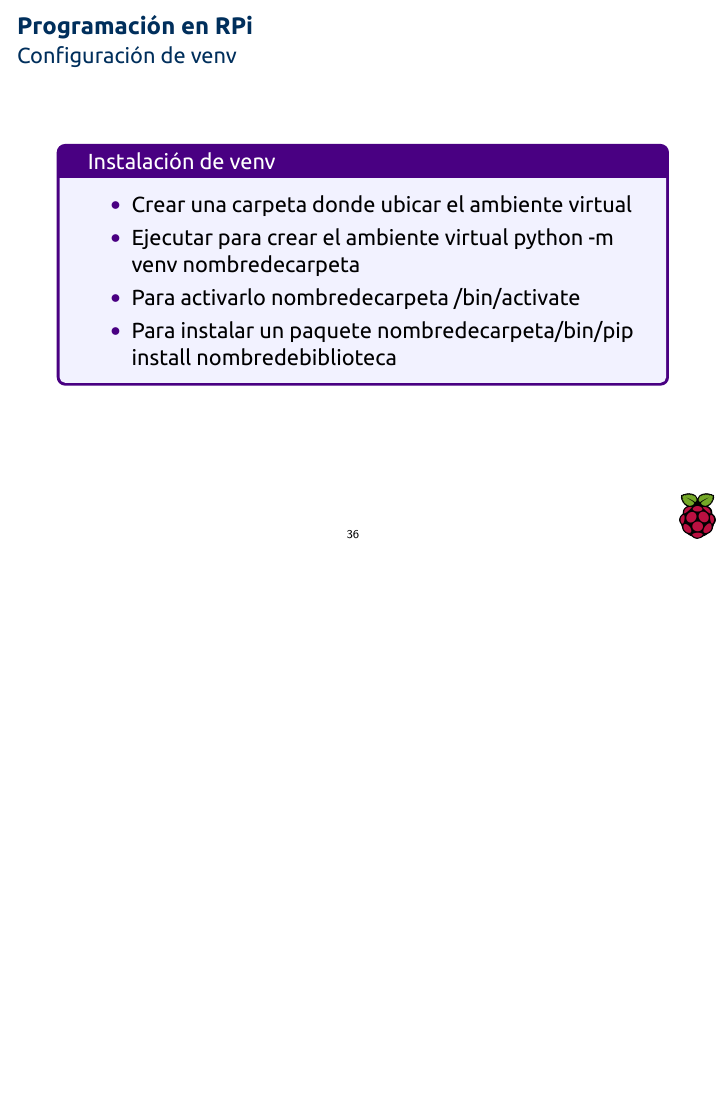
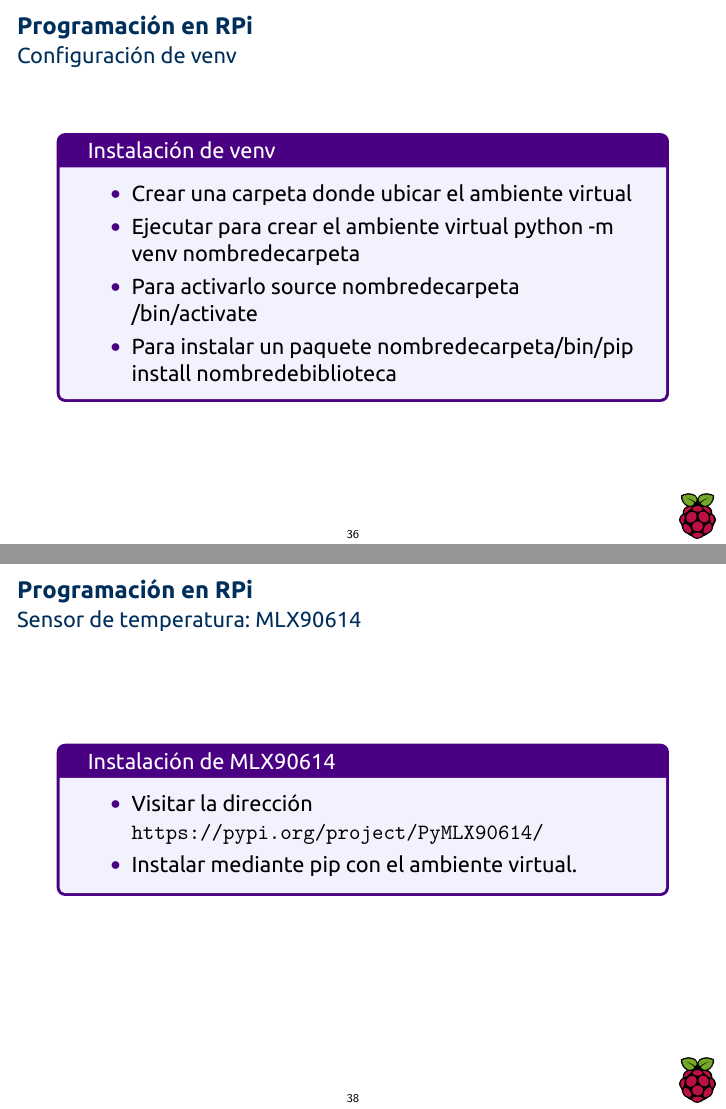
Before and after one commit to 0mR2r0/cursorpi, LaTeX slides (curso_inter_rpi.tex): page 36 of 39 before the commit and pages 36 and 38 of 40 after it, the two joined at a grey line, the shorter picture padded with empty space. The pictures show the PDF file curso_inter_rpi.pdf that the author committed with the source.

Commit message:
Modificacion slide temperatura melexis

```diff
--- a/curso_inter_rpi.tex
+++ b/curso_inter_rpi.tex
@@ -415,7 +415,7 @@
 			\begin{itemize}
 				\item Crear una carpeta donde ubicar el ambiente virtual
 				\item Ejecutar para crear el ambiente virtual python -m venv nombredecarpeta
-				\item Para activarlo nombredecarpeta /bin/activate
+				\item Para activarlo source nombredecarpeta /bin/activate
 				\item Para instalar un paquete nombredecarpeta/bin/pip install nombredebiblioteca
 			\end{itemize}
 		\end{mybox}
@@ -436,6 +436,21 @@
 
 	\begin{frame}
 		\frametitle{Programación en RPi}
+		\framesubtitle{Sensor de temperatura: MLX90614}
+
+		\begin{mybox}{Instalación de MLX90614}
+			\begin{itemize}
+				\item Visitar la dirección \url{https://pypi.org/project/PyMLX90614/}
+				\item Instalar mediante pip con el ambiente virtual.
+			\end{itemize}
+		\end{mybox}
+
+	\end{frame}
+
+
+
+	\begin{frame}
+		\frametitle{Programación en RPi}
 		\framesubtitle{PWM}
 		La modulación por ancho de pulso o PWM, se usa para controlar el ancho de una señal digital con el propósito de controlar a su vez la potencia que se entrega. Modificando el ancho del pulso activo.
 		\begin{mybox}{Comandos para RPi}
```
Also changed, not shown: curso_inter_rpi.pdf.
